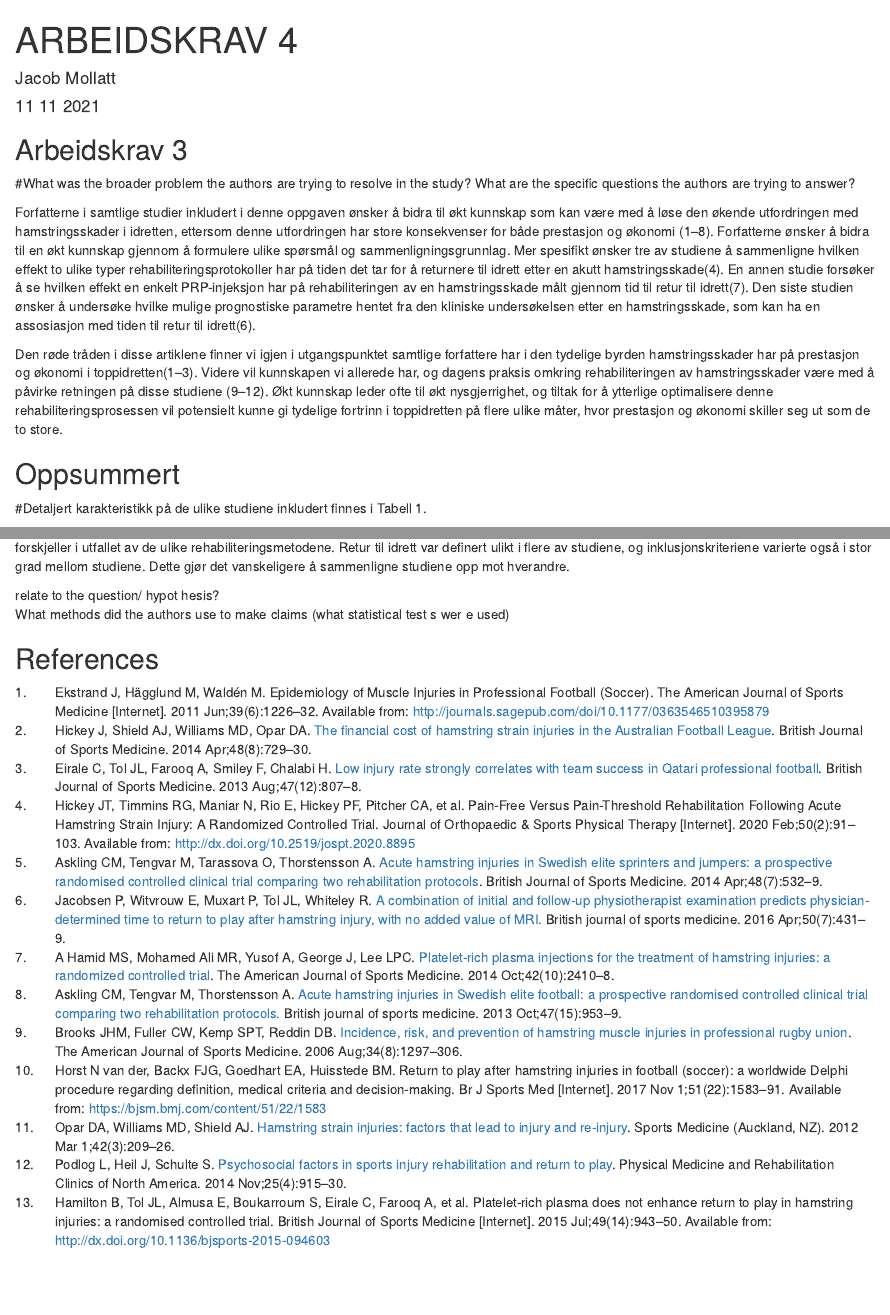
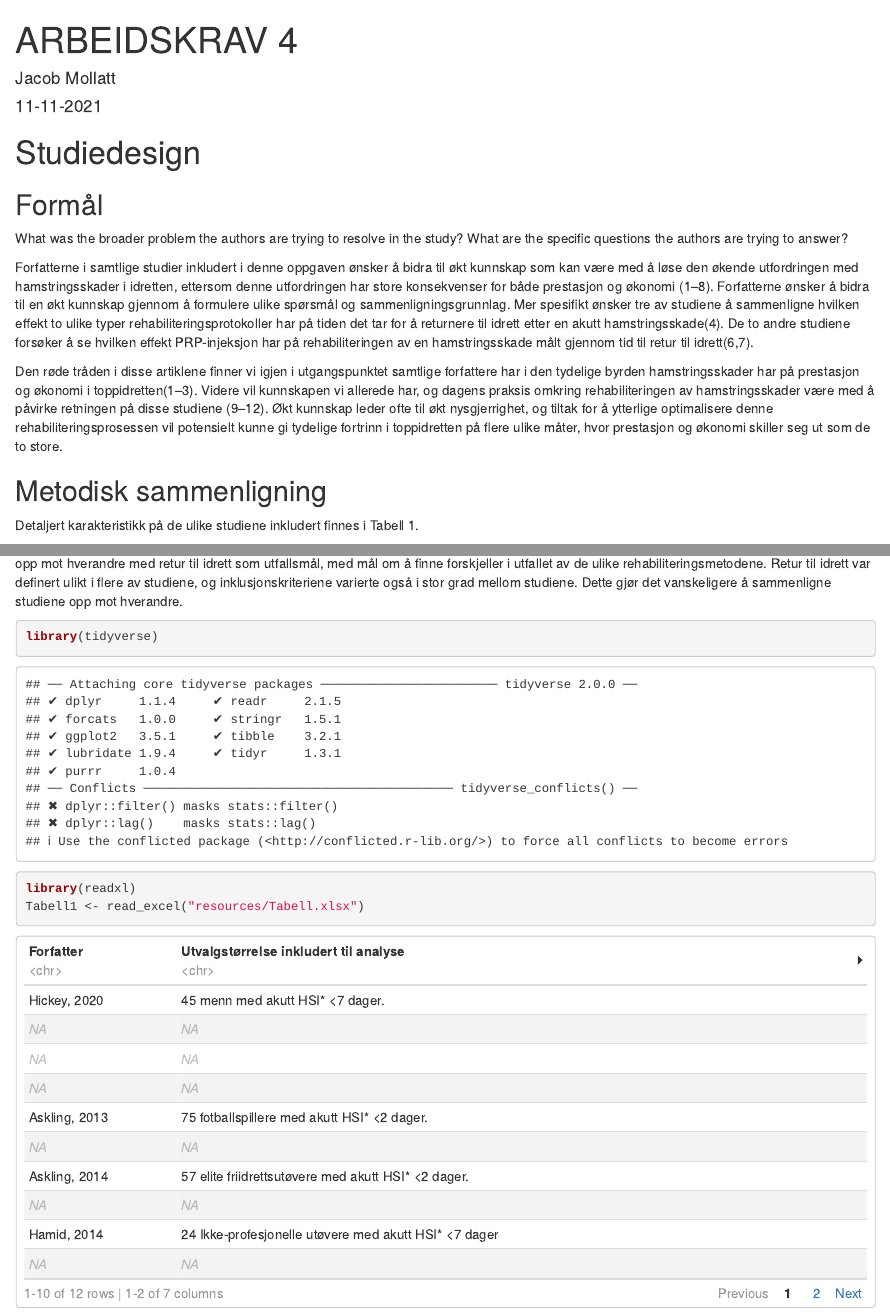
Before and after one commit to jmollatt/arbeidskrav4, an R Markdown document (Study_designs.Rmd): the page in a window 1100 px wide, from its top, and a second part further down, joined at a grey line. Rendered offline with R 4.5, knitr and Pandoc, with nearby package versions; both versions are drawn in the output format of the newer one.

Commit message:
rydd og rør

````diff
--- a/Study_designs.Rmd
+++ b/Study_designs.Rmd
@@ -1,5 +1,5 @@
 ---
 title: "ARBEIDSKRAV 4"
 author: "Jacob Mollatt"
-date: "11 11 2021"
+date: "11-11-2021"
 output:
@@ -6,22 +9,18 @@ output:
   word_document:
     reference_docx: resources/template.docx
-  pdf_document: default
-
 bibliography: resources/references.bib
 csl: resources/vancouver.csl
 ---
 
-## Arbeidskrav 3
+```{r eval=TRUE, echo=TRUE, warning=TRUE}
 
-#What was the broader problem the authors are trying to resolve in the study?
-What are the specific questions the authors are trying to answer?\
+```
 
-Forfatterne i samtlige studier inkludert i denne oppgaven ønsker å bidra til økt kunnskap som kan være med å løse den økende utfordringen med hamstringsskader i idretten, ettersom denne utfordringen har store konsekvenser for både prestasjon og økonomi [@ekstrand2011; @hickey2014; @eirale2013; @hickey2020; @askling2014; @jacobsen2016; @ahamid2014; @askling2013]. Forfatterne ønsker å bidra til en økt kunnskap gjennom å formulere ulike spørsmål og sammenligningsgrunnlag. Mer spesifikt ønsker tre av studiene å sammenligne hvilken effekt to ulike typer rehabiliteringsprotokoller har på tiden det tar for å returnere til idrett etter en akutt hamstringsskade[@askling2014, @askling2013, @hickey2020]. En annen studie forsøker å se hvilken effekt en enkelt PRP-injeksjon har på rehabiliteringen av en hamstringsskade målt gjennom tid til retur til idrett[@ahamid2014]. Den siste studien ønsker å undersøke hvilke mulige prognostiske parametre hentet fra den kliniske undersøkelsen etter en hamstringsskade, som kan ha en assosiasjon med tiden til retur til idrett[@jacobsen2016].
+# Studiedesign
 
-Den røde tråden i disse artiklene finner vi igjen i utgangspunktet samtlige forfattere har i den tydelige byrden hamstringsskader har på prestasjon og økonomi i toppidretten[@ekstrand2011; @hickey2014; @eirale2013]. Videre vil kunnskapen vi allerede har, og dagens praksis omkring rehabiliteringen av hamstringsskader være med å påvirke retningen på disse studiene [@brooks2006; @horst2017; @opar2012; @podlog2014].
-Økt kunnskap leder ofte til økt nysgjerrighet, og tiltak for å ytterlige optimalisere denne rehabiliteringsprosessen vil potensielt kunne gi tydelige fortrinn i toppidretten på flere ulike måter, hvor prestasjon og økonomi skiller seg ut som de to store.
+## Formål
 
-## Oppsummert
+What was the broader problem the authors are trying to resolve in the study? What are the specific questions the authors are trying to answer?\
 
-\#Detaljert karakteristikk på de ulike studiene inkludert finnes i Tabell 1.
+Forfatterne i samtlige studier inkludert i denne oppgaven ønsker å bidra til økt kunnskap som kan være med å løse den økende utfordringen med hamstringsskader i idretten, ettersom denne utfordringen har store konsekvenser for både prestasjon og økonomi [@ekstrand2011; @hickey2014; @eirale2013; @hickey2020; @askling2014; @hamilton2015; @ahamid2014; @askling2013]. Forfatterne ønsker å bidra til en økt kunnskap gjennom å formulere ulike spørsmål og sammenligningsgrunnlag. Mer spesifikt ønsker tre av studiene å sammenligne hvilken effekt to ulike typer rehabiliteringsprotokoller har på tiden det tar for å returnere til idrett etter en akutt hamstringsskade[@askling2014, @askling2013, @hickey2020]. De to andre studiene forsøker å se hvilken effekt PRP-injeksjon har på rehabiliteringen av en hamstringsskade målt gjennom tid til retur til idrett[@ahamid2014; @hamilton2015].
 
@@ -30,4 +27,5 @@ Alle studiene sammenlignet ulike rehabiliteringsmetoder av akutte hamstringsskad
-Retur til idrett var definert ulikt i flere av studiene, og inklusjonskriteriene varierte også i stor grad mellom studiene.
-Dette gjør det vanskeligere å sammenligne studiene opp mot hverandre.
+Den røde tråden i disse artiklene finner vi igjen i utgangspunktet samtlige forfattere har i den tydelige byrden hamstringsskader har på prestasjon og økonomi i toppidretten[@ekstrand2011; @hickey2014; @eirale2013]. Videre vil kunnskapen vi allerede har, og dagens praksis omkring rehabiliteringen av hamstringsskader være med å påvirke retningen på disse studiene [@brooks2006; @horst2017; @opar2012; @podlog2014]. Økt kunnskap leder ofte til økt nysgjerrighet, og tiltak for å ytterlige optimalisere denne rehabiliteringsprosessen vil potensielt kunne gi tydelige fortrinn i toppidretten på flere ulike måter, hvor prestasjon og økonomi skiller seg ut som de to store.
 
-relate to the question/ hypot hesis?\
+## Metodisk sammenligning
+
+Detaljert karakteristikk på de ulike studiene inkludert finnes i Tabell 1.
@@ -34,3 +35,12 @@ relate to the question/ hypot hesis?\
+```{r}
+library(tidyverse)
+library(readxl)
+Tabell1 <- read_excel("resources/Tabell.xlsx")
+
+```
+
+`r Tabell1`.
+
 What methods did the authors use to make claims (what statistical test s wer e used)
 
 ## References
````
Also changed, not shown: Study_designs.pdf (deleted), Study_designs.Rmd (8 more changed lines), 1 other file.
